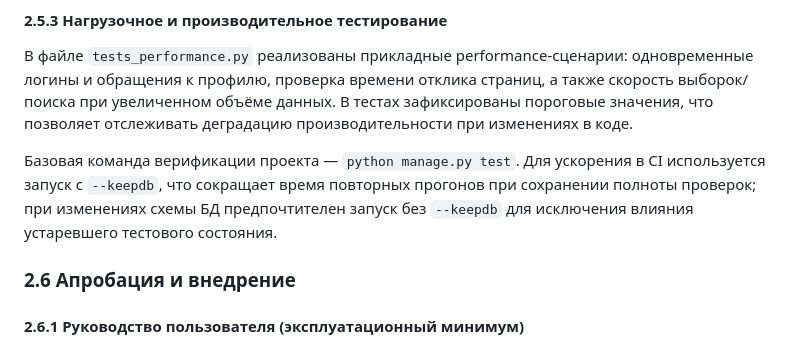
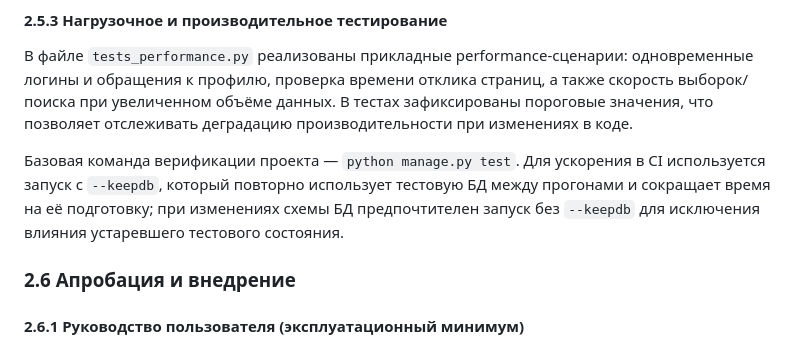
Before and after one commit to khasanyanovk/AutoService, a Markdown page: VKR_DRAFT.md, the part around the change. GitHub-like rendering.

Commit message:
clarify keepdb behavior in testing section
Agent-Logs-Url: https://github.com/khasanyanovk/AutoService/sessions/265c34d8-774a-483f-b94d-04ca4089e5ad

Co-authored-by: khasanyanovk <112872816+khasanyanovk@users.noreply.github.com>

```diff
--- a/VKR_DRAFT.md
+++ b/VKR_DRAFT.md
@@ -345,7 +345,7 @@ REST API в рамках проекта обеспечивает програм
 
 В файле `tests_performance.py` реализованы прикладные performance-сценарии: одновременные логины и обращения к профилю, проверка времени отклика страниц, а также скорость выборок/поиска при увеличенном объёме данных. В тестах зафиксированы пороговые значения, что позволяет отслеживать деградацию производительности при изменениях в коде.
 
-Базовая команда верификации проекта — `python manage.py test`. Для ускорения в CI используется запуск с `--keepdb`, что сокращает время повторных прогонов при сохранении полноты проверок; при изменениях схемы БД предпочтителен запуск без `--keepdb` для исключения влияния устаревшего тестового состояния.
+Базовая команда верификации проекта — `python manage.py test`. Для ускорения в CI используется запуск с `--keepdb`, который повторно использует тестовую БД между прогонами и сокращает время на её подготовку; при изменениях схемы БД предпочтителен запуск без `--keepdb` для исключения влияния устаревшего тестового состояния.
 
 ### 2.6 Апробация и внедрение
 
```
